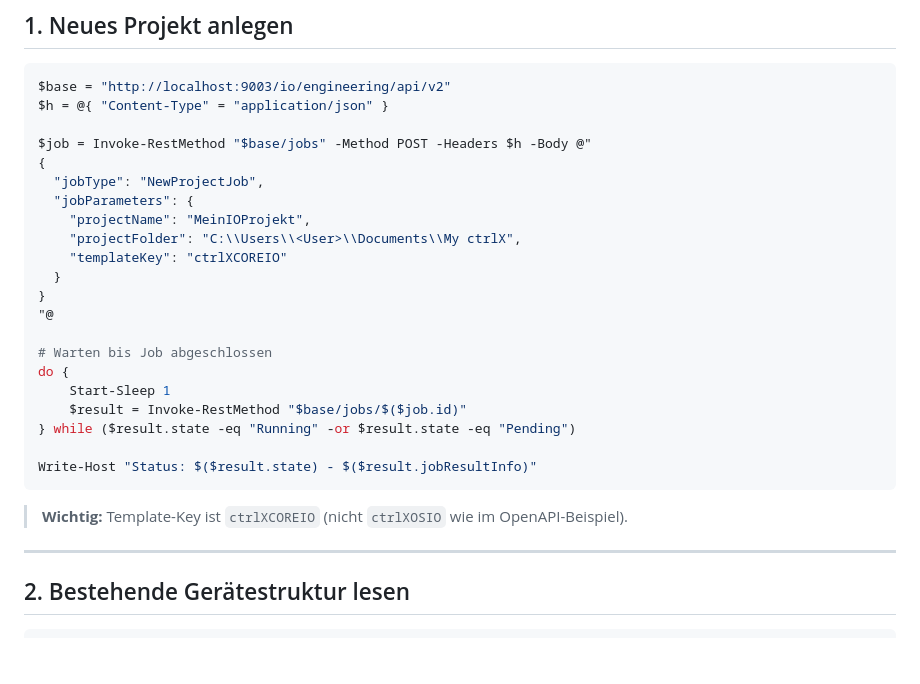
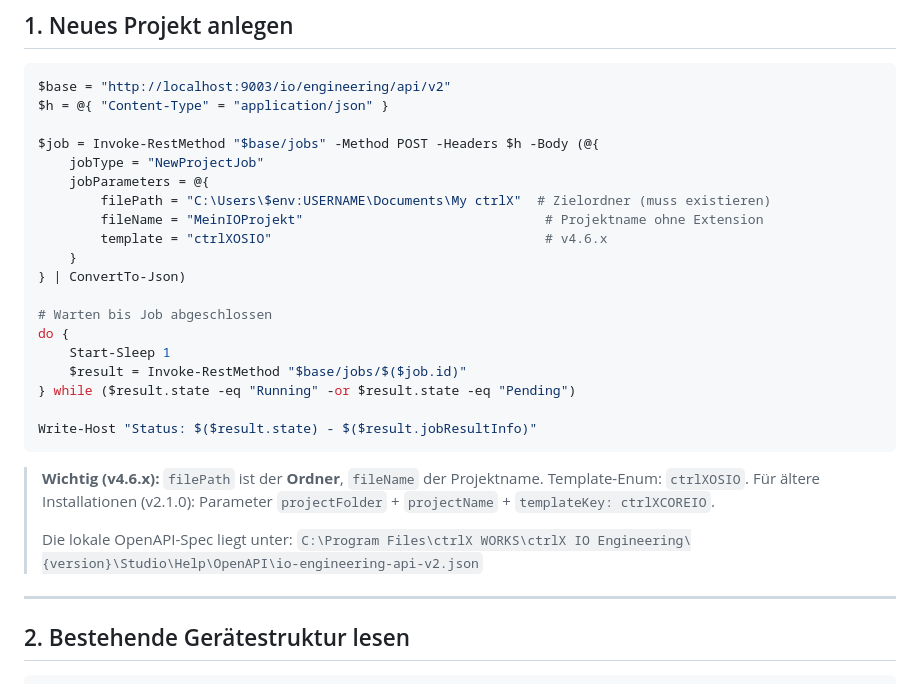
Before and after one commit to gmantoha/ctrlx-os-agent-skills, a Markdown page: recipes/io-engineering/project-and-ethercat-topology.md, the part around the change. Drawn GitHub-style; blank space fills up the shorter version.

Commit message:
fix(io-engineering): update NewProjectJob params and device IDs for v4.6.x
- NewProjectJob: filePath=folder, fileName=name, template=ctrlXOSIO (v4.6.x)
  Old v2.1.0 params (projectFolder/projectName/templateKey/ctrlXCOREIO) noted for reference
- Add local OpenAPI spec path: Studio\Help\OpenAPI\io-engineering-api-v2.json
- Add new install path: C:\Program Files\ctrlX WORKS\ctrlX IO Engineering\4.6.1\
- Add XI211116 (DO 16Ch), XI312204 (AI 4Ch, ID 24_00242A0C00000100) to device table
- Fix XI412204 description (AO 0-10V 16Bit BIPOLAR, not AI)

Verified live on job CTRLX310006 Beyond Gravity, 2026-06-11

Co-authored-by: Copilot <223556219+Copilot@users.noreply.github.com>

````diff
--- a/recipes/io-engineering/project-and-ethercat-topology.md
+++ b/recipes/io-engineering/project-and-ethercat-topology.md
@@ -16,16 +16,14 @@ Dieses Rezept zeigt, wie man per REST API ein neues IO Engineering-Projekt anleg
 $base = "http://localhost:9003/io/engineering/api/v2"
 $h = @{ "Content-Type" = "application/json" }
 
-$job = Invoke-RestMethod "$base/jobs" -Method POST -Headers $h -Body @"
-{
-  "jobType": "NewProjectJob",
-  "jobParameters": {
-    "projectName": "MeinIOProjekt",
-    "projectFolder": "C:\\Users\\<User>\\Documents\\My ctrlX",
-    "templateKey": "ctrlXCOREIO"
-  }
-}
-"@
+$job = Invoke-RestMethod "$base/jobs" -Method POST -Headers $h -Body (@{
+    jobType = "NewProjectJob"
+    jobParameters = @{
+        filePath = "C:\Users\$env:USERNAME\Documents\My ctrlX"  # Zielordner (muss existieren)
+        fileName = "MeinIOProjekt"                               # Projektname ohne Extension
+        template = "ctrlXOSIO"                                   # v4.6.x
+    }
+} | ConvertTo-Json)
 
 # Warten bis Job abgeschlossen
 do {
@@ -36,7 +34,11 @@ do {
 Write-Host "Status: $($result.state) - $($result.jobResultInfo)"
 ```
 
-> **Wichtig:** Template-Key ist `ctrlXCOREIO` (nicht `ctrlXOSIO` wie im OpenAPI-Beispiel).
+> **Wichtig (v4.6.x):** `filePath` ist der **Ordner**, `fileName` der Projektname. Template-Enum: `ctrlXOSIO`.
+> Für ältere Installationen (v2.1.0): Parameter `projectFolder` + `projectName` + `templateKey: ctrlXCOREIO`.
+>
+> Die lokale OpenAPI-Spec liegt unter:
+> `C:\Program Files\ctrlX WORKS\ctrlX IO Engineering\{version}\Studio\Help\OpenAPI\io-engineering-api-v2.json`
 
 ---
 
````
Also changed, not shown: 1 other file.
